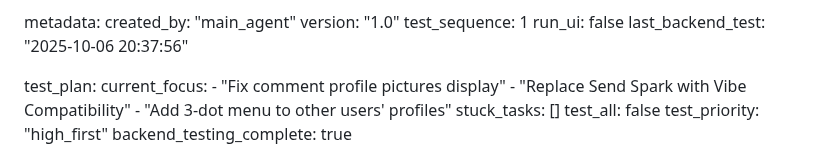
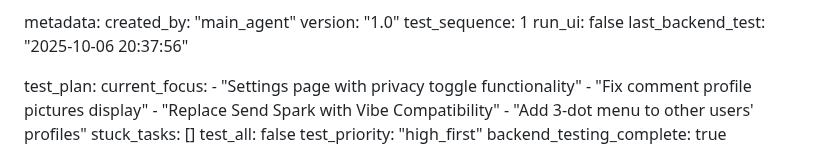
Before and after one commit to surajy393-glitch/Telegram-Mystery-webapp, a Markdown page: test_result.md, the part around the change. GitHub-like rendering.

Commit message:
auto-commit for 0a0d71de-5041-4e76-bfb2-f136e7827bd9

```diff
--- a/test_result.md
+++ b/test_result.md
@@ -217,6 +217,7 @@ metadata:
 
 test_plan:
   current_focus:
+    - "Settings page with privacy toggle functionality"
     - "Fix comment profile pictures display"
     - "Replace Send Spark with Vibe Compatibility"
     - "Add 3-dot menu to other users' profiles"
```
